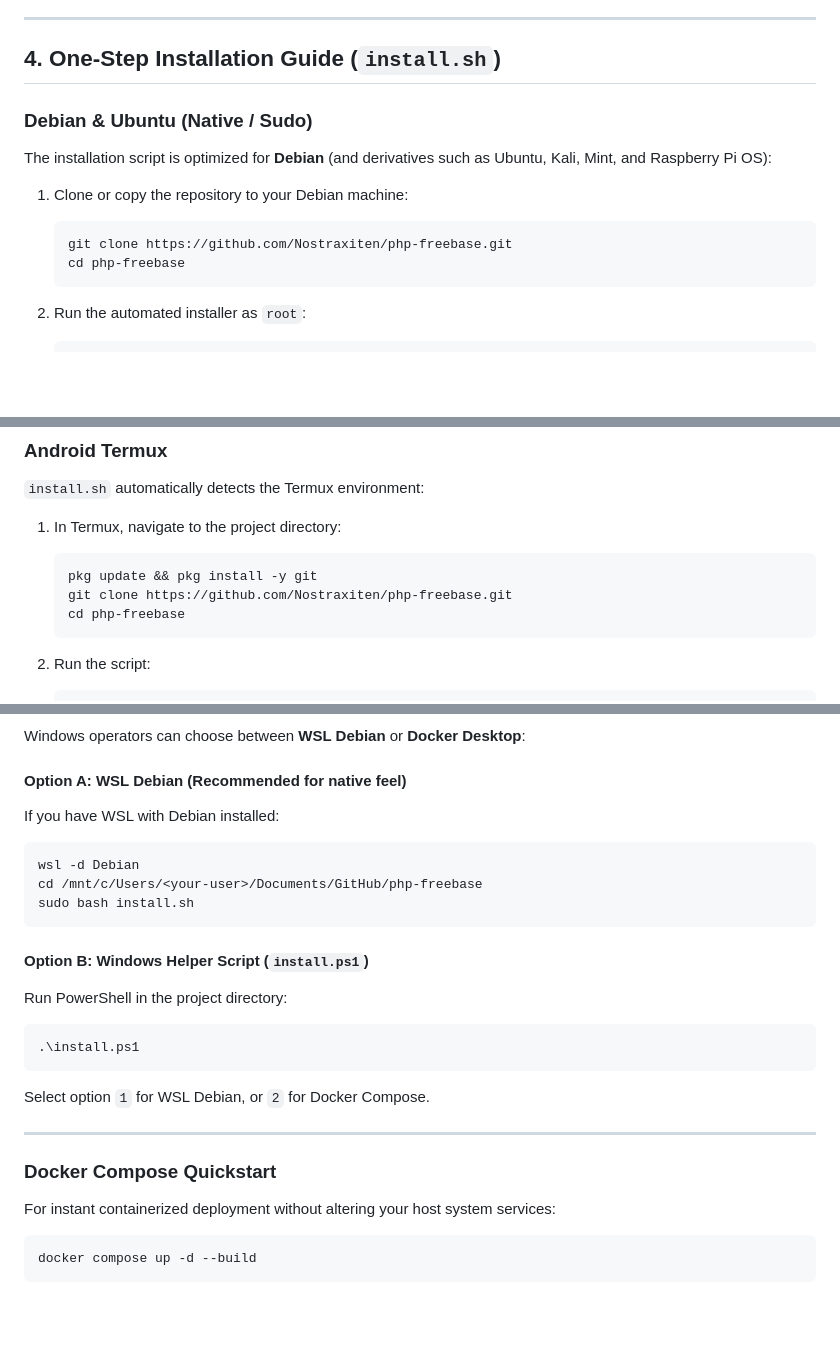
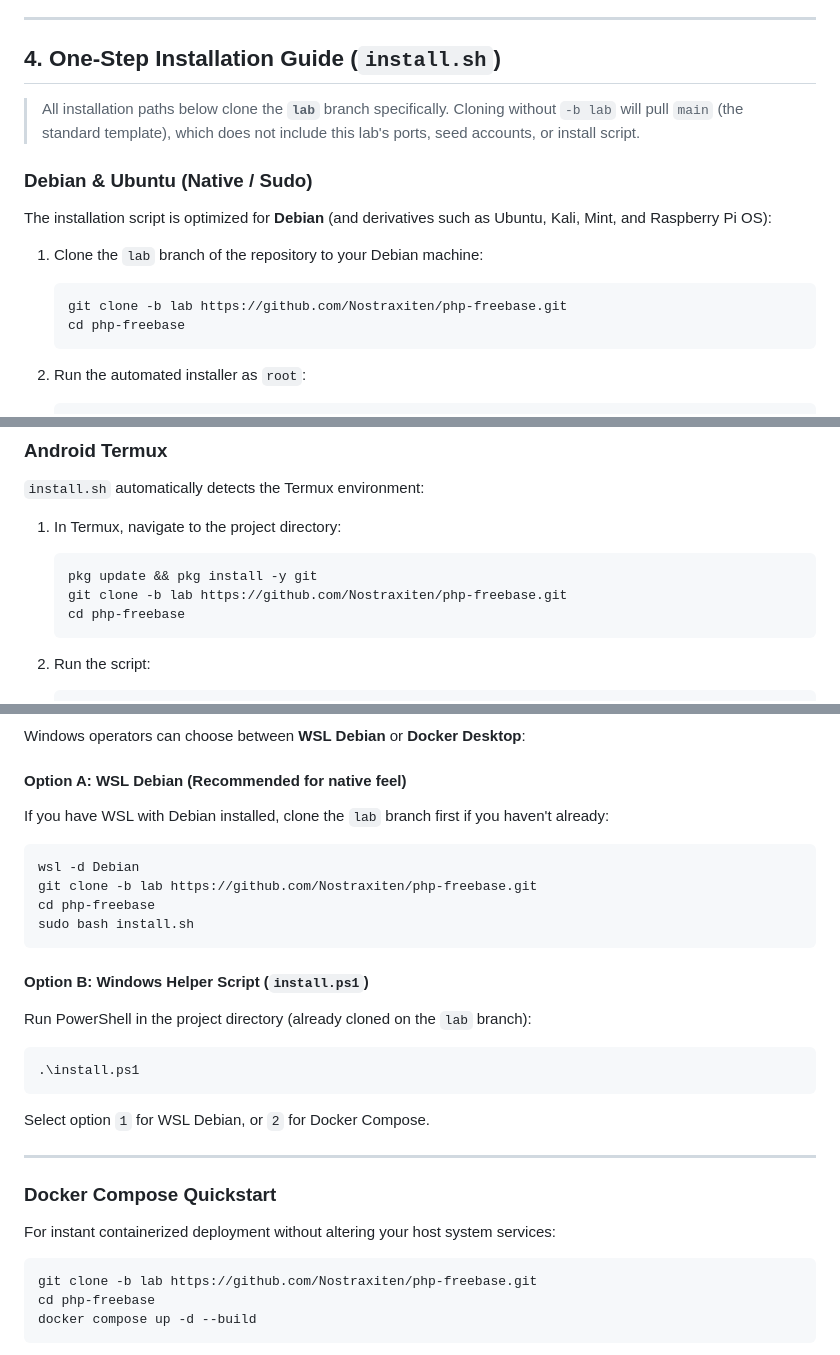
Before and after one commit to Nostraxiten/php-freebase, a Markdown page: README.md, 3 parts joined by grey strips. Drawn GitHub-style; blank space fills up the shorter version.

Commit message:
Modify README for lab branch cloning instructions
Updated instructions to clone the 'lab' branch instead of 'main' for various installation methods.

````diff
--- a/README.md
+++ b/README.md
@@ -135,13 +137,15 @@ graph TD
 
 ## 4. One-Step Installation Guide (`install.sh`)
 
+> All installation paths below clone the **`lab`** branch specifically. Cloning without `-b lab` will pull `main` (the standard template), which does not include this lab's ports, seed accounts, or install script.
+
 ### Debian & Ubuntu (Native / Sudo)
 
 The installation script is optimized for **Debian** (and derivatives such as Ubuntu, Kali, Mint, and Raspberry Pi OS):
 
-1. Clone or copy the repository to your Debian machine:
+1. Clone the `lab` branch of the repository to your Debian machine:
    ```bash
-   git clone https://github.com/Nostraxiten/php-freebase.git
+   git clone -b lab https://github.com/Nostraxiten/php-freebase.git
    cd php-freebase
    ```
 
@@ -166,7 +170,7 @@ The installation script is optimized for **Debian** (and derivatives such as Ubu
 1. In Termux, navigate to the project directory:
    ```bash
    pkg update && pkg install -y git
-   git clone https://github.com/Nostraxiten/php-freebase.git
+   git clone -b lab https://github.com/Nostraxiten/php-freebase.git
    cd php-freebase
    ```
 
@@ -183,15 +187,16 @@ The installation script is optimized for **Debian** (and derivatives such as Ubu
 Windows operators can choose between **WSL Debian** or **Docker Desktop**:
 
 #### Option A: WSL Debian (Recommended for native feel)
-If you have WSL with Debian installed:
+If you have WSL with Debian installed, clone the `lab` branch first if you haven't already:
 ```powershell
 wsl -d Debian
-cd /mnt/c/Users/<your-user>/Documents/GitHub/php-freebase
+git clone -b lab https://github.com/Nostraxiten/php-freebase.git
+cd php-freebase
 sudo bash install.sh
 ```
 
 #### Option B: Windows Helper Script (`install.ps1`)
-Run PowerShell in the project directory:
+Run PowerShell in the project directory (already cloned on the `lab` branch):
 ```powershell
 .\install.ps1
 ```
@@ -204,6 +209,8 @@ Select option `1` for WSL Debian, or `2` for Docker Compose.
 For instant containerized deployment without altering your host system services:
 
 ```bash
+git clone -b lab https://github.com/Nostraxiten/php-freebase.git
+cd php-freebase
 docker compose up -d --build
 ```
 
````
Also changed, not shown: other parts of README.md (+2 -0 lines).
